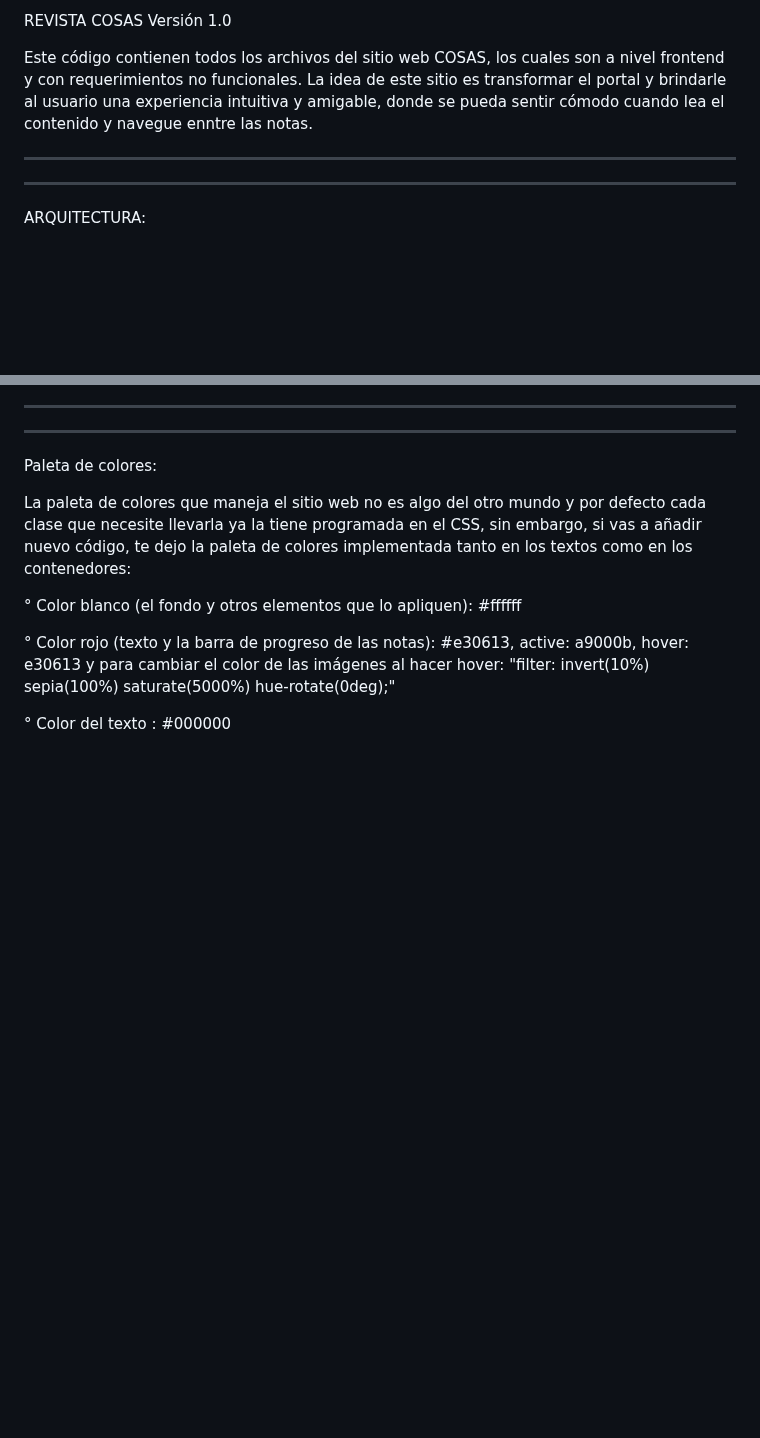
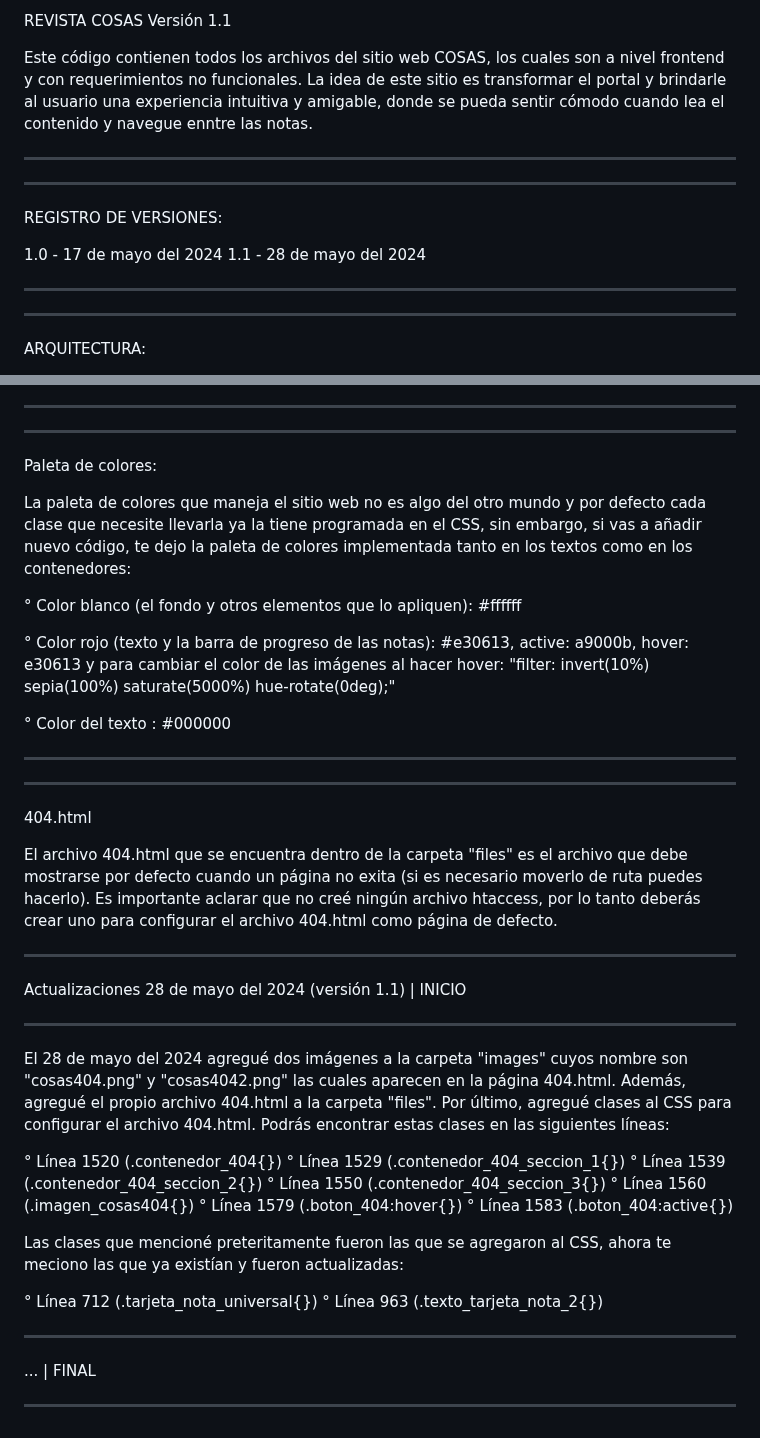
Before and after one commit to mundoejecutivo/revista-cosas, a Markdown page: README.md, 2 parts joined by grey strips. Drawn GitHub-style; blank space fills up the shorter version.

```diff
--- a/README.md
+++ b/README.md
@@ -1,6 +1,15 @@
-REVISTA COSAS Versión 1.0
+REVISTA COSAS Versión 1.1
 
 Este código contienen todos los archivos del sitio web COSAS, los cuales son a nivel frontend y con requerimientos no funcionales. La idea de este sitio es transformar el portal y brindarle al usuario una experiencia intuitiva y amigable, donde se pueda sentir cómodo cuando lea el contenido y navegue enntre las notas.
+
+
+
+----------------------------------------------------------------
+----------------------------------------------------------------
+REGISTRO DE VERSIONES:
+
+1.0 - 17 de mayo del 2024
+1.1 - 28 de mayo del 2024
 
 
 
@@ -57,3 +66,47 @@ La paleta de colores que maneja el sitio web no es algo del otro mundo y por def
 ° Color rojo (texto y la barra de progreso de las notas): #e30613, active: a9000b, hover: e30613 y para cambiar el color de las imágenes al hacer hover: "filter: invert(10%) sepia(100%) saturate(5000%) hue-rotate(0deg);"
 
 ° Color del texto : #000000
+
+
+
+----------------------------------------------------------------
+----------------------------------------------------------------
+404.html
+
+El archivo 404.html que se encuentra dentro de la carpeta "files" es el archivo que debe mostrarse por defecto cuando un página no exita (si es necesario moverlo de ruta puedes hacerlo). Es importante aclarar que no creé ningún archivo htaccess, por lo tanto deberás crear uno para configurar el archivo 404.html como página de defecto.
+
+
+
+
+
+
+
+
+
+
+----------------------------------------------------------------
+
+Actualizaciones 28 de mayo del 2024 (versión 1.1) | INICIO
+
+----------------------------------------------------------------
+
+El 28 de mayo del 2024 agregué dos imágenes a la carpeta "images" cuyos nombre son "cosas404.png" y "cosas4042.png" las cuales aparecen en la página 404.html. Además, agregué el propio archivo 404.html a la carpeta "files". Por último, agregué clases al CSS para configurar el archivo 404.html. Podrás encontrar estas clases en las siguientes líneas:
+
+° Línea 1520 (.contenedor_404{})
+° Línea 1529 (.contenedor_404_seccion_1{})
+° Línea 1539 (.contenedor_404_seccion_2{})
+° Línea 1550 (.contenedor_404_seccion_3{})
+° Línea 1560 (.imagen_cosas404{})
+° Línea 1579 (.boton_404:hover{})
+° Línea 1583 (.boton_404:active{})
+
+Las clases que mencioné preteritamente fueron las que se agregaron al CSS, ahora te meciono las que ya existían y fueron actualizadas:
+
+° Línea 712 (.tarjeta_nota_universal{})
+° Línea 963 (.texto_tarjeta_nota_2{})
+
+----------------------------------------------------------------
+
+... | FINAL
+
+----------------------------------------------------------------
```
